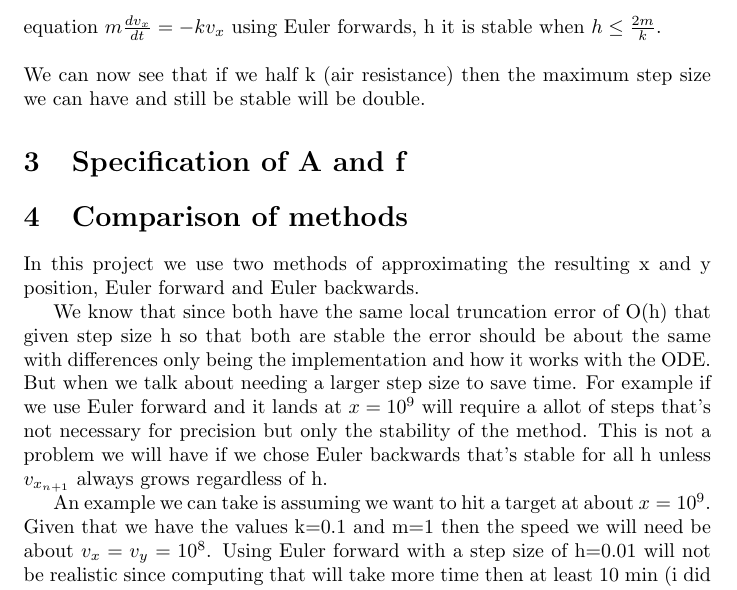
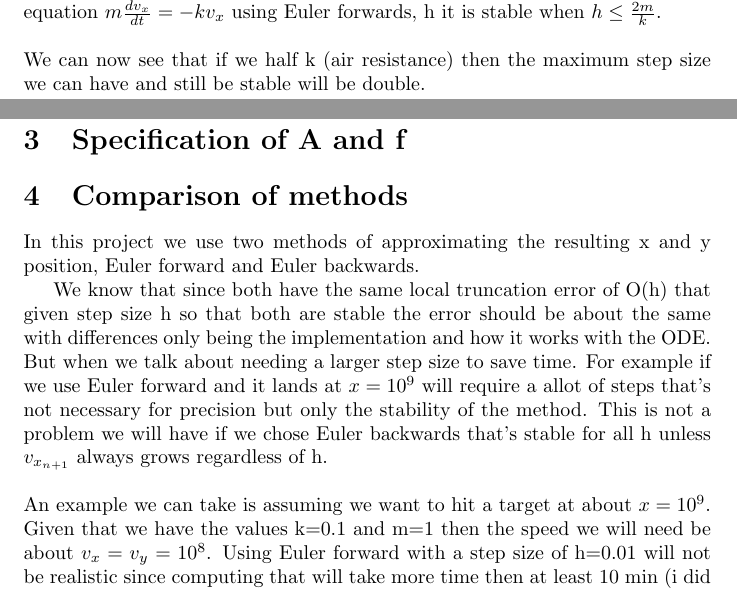
Before and after one commit to arvid-storck/Project---Projectile-Motion-Gorillas.Bas, a LaTeX document (report.tex): part of page 2 of 2 before the commit and two parts of pages 1 and 2 of 2 after it, the two joined at a grey line, cut so that both start at the same text. Compiled offline with pdfLaTeX.

Commit message:
Update report.tex

```diff
--- a/report.tex
+++ b/report.tex
@@ -2,6 +2,9 @@
 \usepackage{graphicx} % Required for inserting images
 \graphicspath{ {./images/} }
 \usepackage{subcaption}
+\usepackage{titling}
+
+\setlength{\droptitle}{-7em}
 
 \title{Project - Projectile Motion}
 \author{Emilio (Efternamn) and Arvid Storck}
@@ -44,7 +47,7 @@ We now have two cases to consider.
 Case 1: $1-\frac{hk}{m}\le 1\Rightarrow 0\le h$
 
 Case 2: $\frac{hk}{m}-1\le 1\Rightarrow h\le \frac{2m}{k}\newline\newline$
-Since case 1 is always true we use case 2 to see that approximating the differential equation $m\frac{dv_x}{dt}=-kv_x$ using Euler forwards, h it is stable when $h\le \frac{2m}{k}.\newline\newline$
+Since case 1 is always true we use case 2 to see that approximating the differential equation $m\frac{dv_x}{dt}=-kv_x$ using Euler forwards, h it is stable when $h\le \frac{2m}{k}$.$\newline\newline$
 We can now see that if we half k (air resistance) then the maximum step size we can have and still be stable will be double.
 
 \section{Specification of A and f}
@@ -53,7 +56,6 @@ We can now see that if we half k (air resistance) then the maximum step size we
 \section{Comparison of methods}
 In this project we use two methods of approximating the resulting x and y position, Euler forward and Euler backwards.
 
-We know that since both have the same local truncation error of O(h) that given step size h so that both are stable the error should be about the same with differences only being the implementation and how it works with the ODE. But when we talk about needing a larger step size to save time. For example if we use Euler forward and it lands at $x=10^9$ will require a allot of steps that's not necessary for precision but only the stability of the method. This is not a problem we will have if we chose Euler backwards that's stable for all h unless $v_{x_{n+1}}$ always grows regardless of h.
-
+We know that since both have the same local truncation error of O(h) that given step size h so that both are stable the error should be about the same with differences only being the implementation and how it works with the ODE. But when we talk about needing a larger step size to save time. For example if we use Euler forward and it lands at $x=10^9$ will require a allot of steps that's not necessary for precision but only the stability of the method. This is not a problem we will have if we chose Euler backwards that's stable for all h unless $v_{x_{n+1}}$ always grows regardless of h.$\newline\newline$
 An example we can take is assuming we want to hit a target at about $x=10^9$. Given that we have the values k=0.1 and m=1 then the speed we will need be about $v_x=v_y=10^8$. Using Euler forward with a step size of h=0.01 will not be realistic since computing that will take more time then at least 10 min (i did not test any longer) using our method for Euler forward and Euler backwards. So we set the step size to h=300 to make the program run faster. But now Euler forward is unstable will result in either nonsense and take about same time as Euler forward or will now work at all depending on the implementation. But using Euler Backwards for my laptop took 1.62 seconds and we can still make that even faster by sacrificing the precision even further. That is possible since Euler backwards is stable for any values of h.
 \end{document}
```
Also changed, not shown: report.tex (4 more changed lines).
